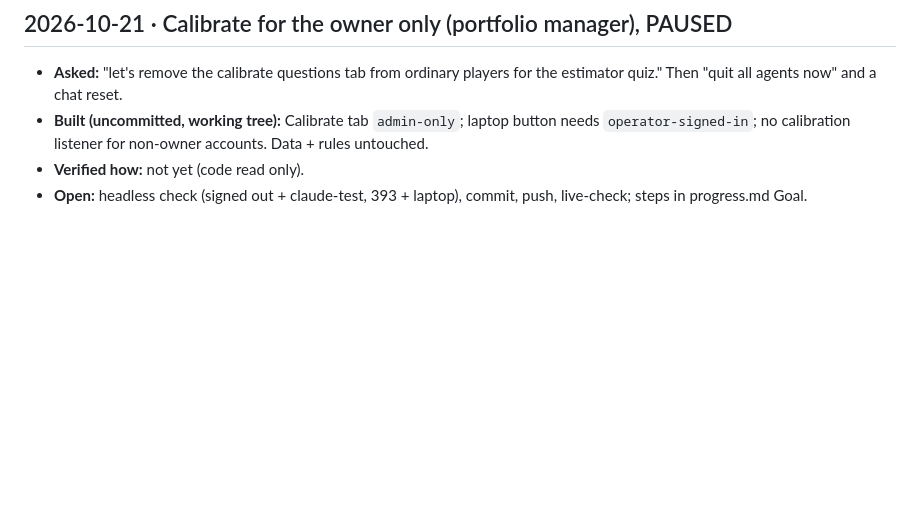
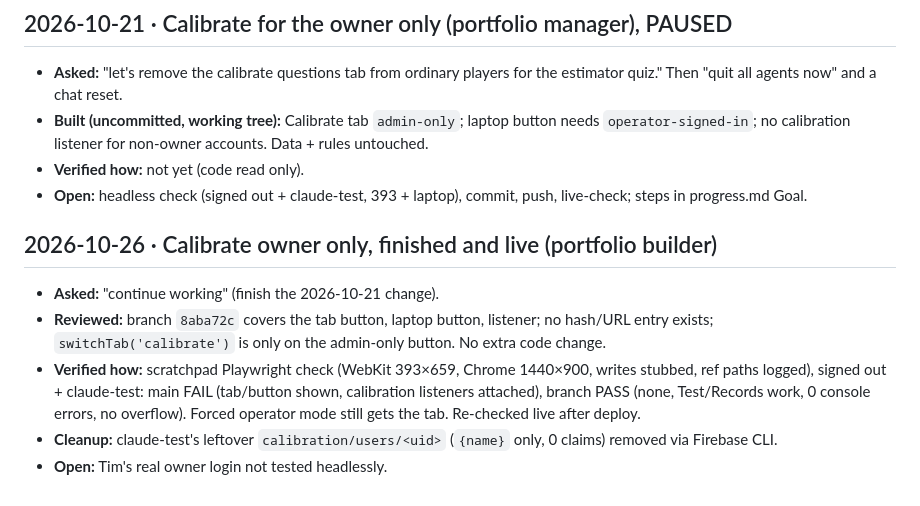
Before and after one commit to TimothyHadfield/Estimator_Quiz, a Markdown page: chat.md, the part around the change. Rendered like a GitHub page; blank space fills up the shorter version.

Commit message:
Calibrate owner only: verified; handoff files updated
Co-Authored-By: Claude Opus 5.5 (1M context) <noreply@anthropic.com>

```diff
--- a/chat.md
+++ b/chat.md
@@ -180,3 +180,10 @@ _One entry per session, newest at the bottom, capped at 60 KB. Older entries are
 - **Built (uncommitted, working tree):** Calibrate tab `admin-only`; laptop button needs `operator-signed-in`; no calibration listener for non-owner accounts. Data + rules untouched.
 - **Verified how:** not yet (code read only).
 - **Open:** headless check (signed out + claude-test, 393 + laptop), commit, push, live-check; steps in progress.md Goal.
+
+## 2026-10-26 · Calibrate owner only, finished and live (portfolio builder)
+- **Asked:** "continue working" (finish the 2026-10-21 change).
+- **Reviewed:** branch `8aba72c` covers the tab button, laptop button, listener; no hash/URL entry exists; `switchTab('calibrate')` is only on the admin-only button. No extra code change.
+- **Verified how:** scratchpad Playwright check (WebKit 393×659, Chrome 1440×900, writes stubbed, ref paths logged), signed out + claude-test: main FAIL (tab/button shown, calibration listeners attached), branch PASS (none, Test/Records work, 0 console errors, no overflow). Forced operator mode still gets the tab. Re-checked live after deploy.
+- **Cleanup:** claude-test's leftover `calibration/users/<uid>` (`{name}` only, 0 claims) removed via Firebase CLI.
+- **Open:** Tim's real owner login not tested headlessly.
```
Also changed, not shown: progress.md (+6 -5 lines).
